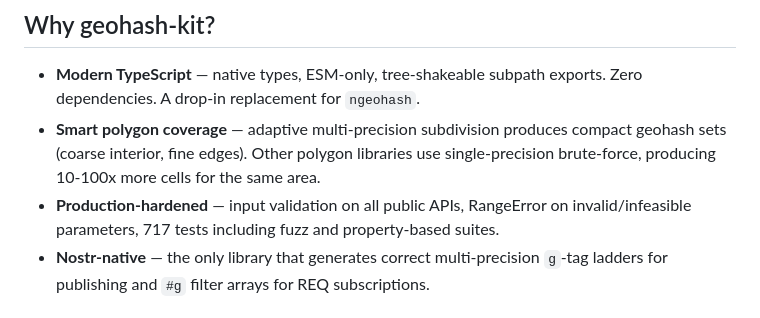
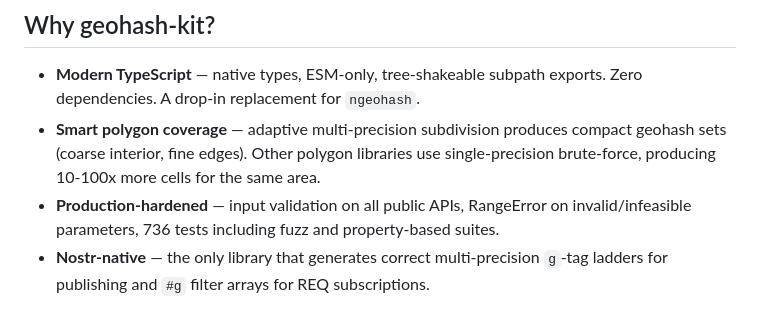
Before and after one commit to TheCryptoDonkey/geohash-kit, a Markdown page: README.md, the part around the change. Drawn GitHub-style.

Commit message:
docs: fix test count (736, not 717)

```diff
--- a/README.md
+++ b/README.md
@@ -11,7 +11,7 @@
 
 - **Modern TypeScript** — native types, ESM-only, tree-shakeable subpath exports. Zero dependencies. A drop-in replacement for `ngeohash`.
 - **Smart polygon coverage** — adaptive multi-precision subdivision produces compact geohash sets (coarse interior, fine edges). Other polygon libraries use single-precision brute-force, producing 10-100x more cells for the same area.
-- **Production-hardened** — input validation on all public APIs, RangeError on invalid/infeasible parameters, 717 tests including fuzz and property-based suites.
+- **Production-hardened** — input validation on all public APIs, RangeError on invalid/infeasible parameters, 736 tests including fuzz and property-based suites.
 - **Nostr-native** — the only library that generates correct multi-precision `g`-tag ladders for publishing and `#g` filter arrays for REQ subscriptions.
 
 ## Install
```
